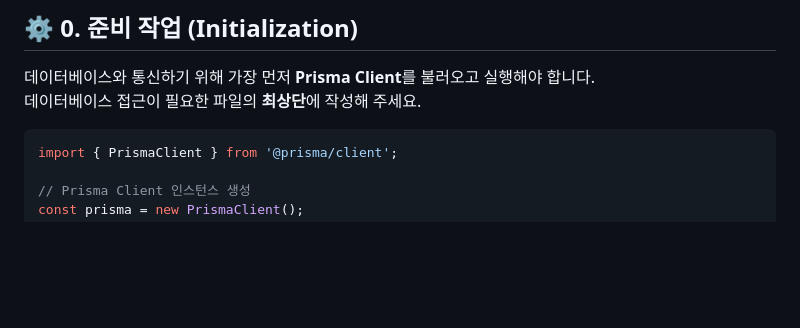
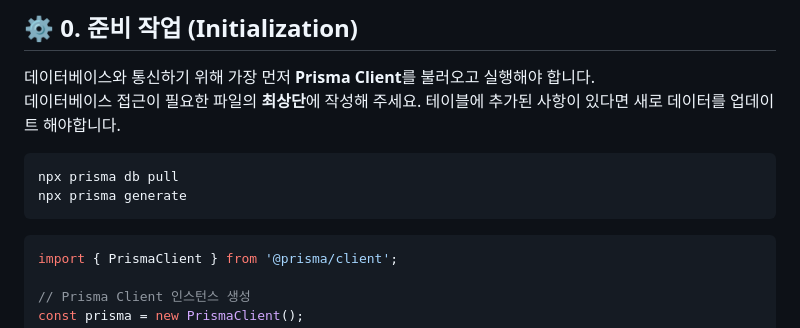
Before and after one commit to Doraheon77/onePerday, a Markdown page: README.md, the part around the change. GitHub-like rendering; blank space fills up the shorter version.

````diff
--- a/README.md
+++ b/README.md
@@ -18,6 +18,11 @@
 
 데이터베이스와 통신하기 위해 가장 먼저 **Prisma Client**를 불러오고 실행해야 합니다.
 데이터베이스 접근이 필요한 파일의 **최상단**에 작성해 주세요.
+테이블에 추가된 사항이 있다면 새로 데이터를 업데이트 해야합니다.
+```js
+npx prisma db pull
+npx prisma generate
+```
 
 ```js
 import { PrismaClient } from '@prisma/client';
````
